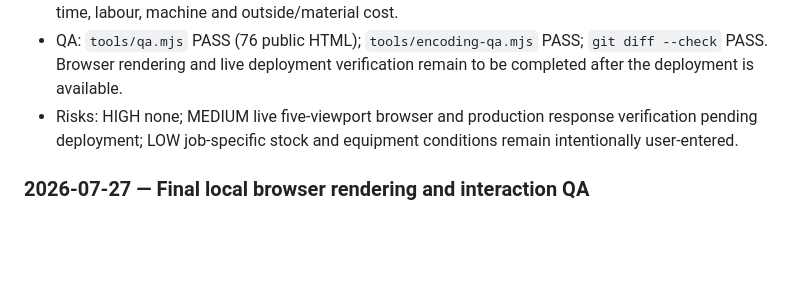
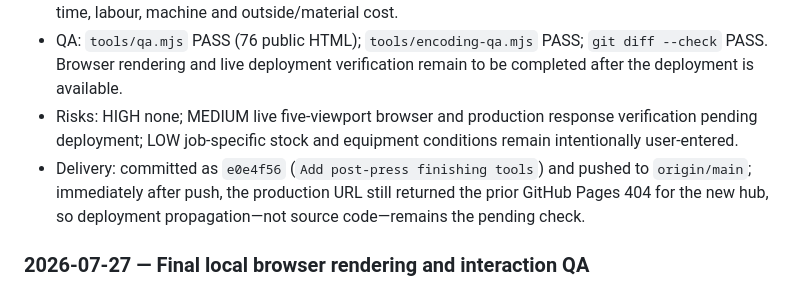
Before and after one commit to canghun13/printproductionlab, a Markdown page: handover.md, the part around the change. Rendered like a GitHub page; blank space fills up the shorter version.

Commit message:
Record post-press delivery status

```diff
--- a/handover.md
+++ b/handover.md
@@ -500,6 +500,7 @@ Append new entries at the top of this section.
 - Formula notes: brochure tri-fold balances `(flat + tuck) / 3` with a reduced closing panel; roll schedules balance a user-entered progressive step-down; allowance uses `n × base − allowance × n × (n−1)/2`; lamination combines sheet length, sides, waste, setup/run time and user cost; cutting derives sheets/lift from measured caliper and target/max height; post-press cost combines setup/run time, labour, machine and outside/material cost.
 - QA: `tools/qa.mjs` PASS (76 public HTML); `tools/encoding-qa.mjs` PASS; `git diff --check` PASS. Browser rendering and live deployment verification remain to be completed after the deployment is available.
 - Risks: HIGH none; MEDIUM live five-viewport browser and production response verification pending deployment; LOW job-specific stock and equipment conditions remain intentionally user-entered.
+- Delivery: committed as `e0e4f56` (`Add post-press finishing tools`) and pushed to `origin/main`; immediately after push, the production URL still returned the prior GitHub Pages 404 for the new hub, so deployment propagation—not source code—remains the pending check.
 
 ### 2026-07-27 — Final local browser rendering and interaction QA
 
```
